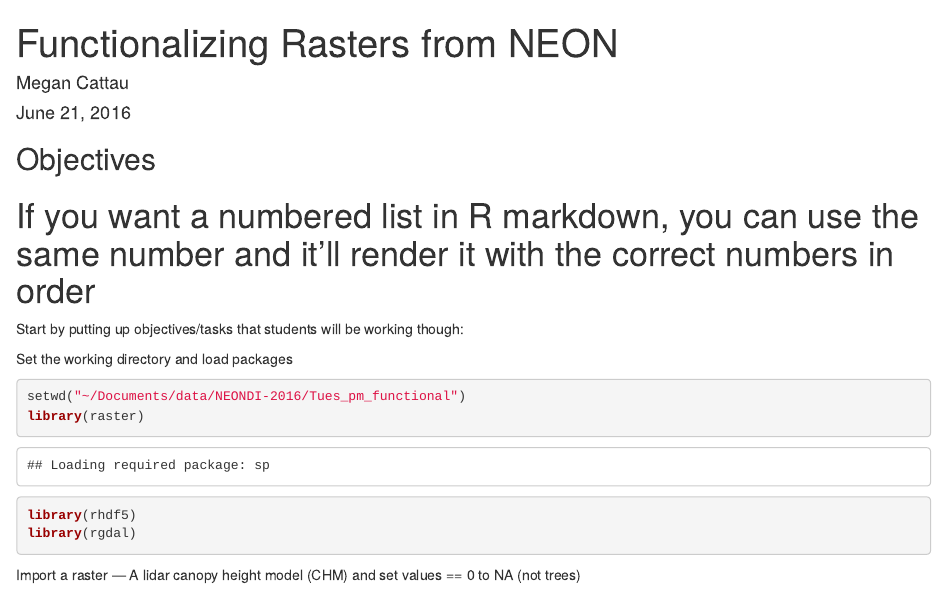
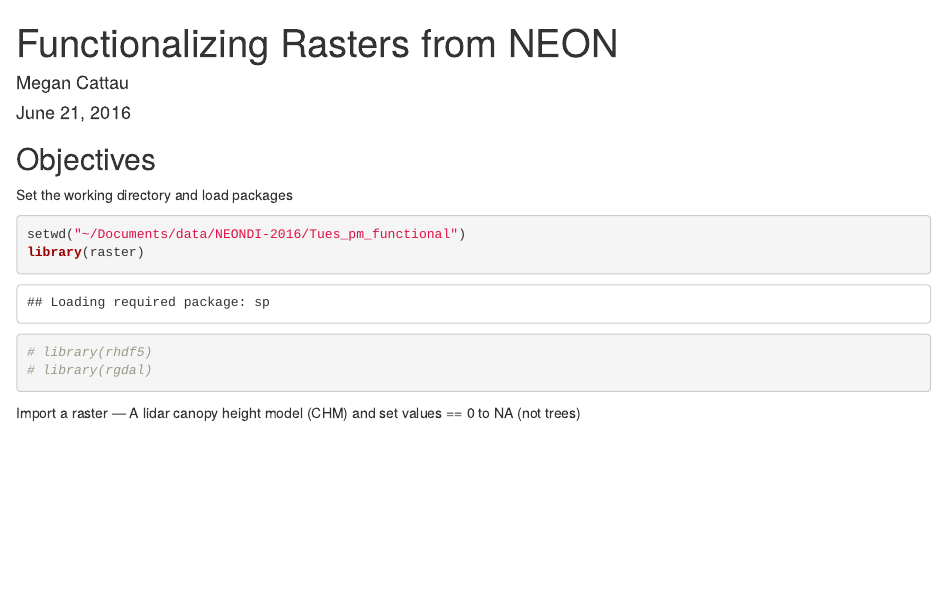
Before and after one commit to mcattau/Tues_pm_functional, an R Markdown document (functional.Rmd): the page in a window 1100 px wide, from its top. Rendered offline with R 4.5, knitr and Pandoc, with nearby package versions; some code elsewhere in the file could not run offline.

Commit message:
update 4

````diff
--- a/functional.Rmd
+++ b/functional.Rmd
@@ -7,15 +7,12 @@ output: html_document
 
 ## Objectives
 
-# If you want a numbered list in R markdown, you can use the same number and it'll render it with the correct numbers in order
-Start by putting up objectives/tasks that students will be working though:
-
 Set the working directory and load packages
 ```{r set-wd-load-packages}
 setwd("~/Documents/data/NEONDI-2016/Tues_pm_functional")
 library(raster)
-library(rhdf5)
-library(rgdal)
+# library(rhdf5)
+# library(rgdal)
 ```
 
 Import a raster — A lidar canopy height model (CHM) and set values == 0 to NA (not trees)
````
Also changed, not shown: functional.html, functional.Rmd (6 more changed lines).
